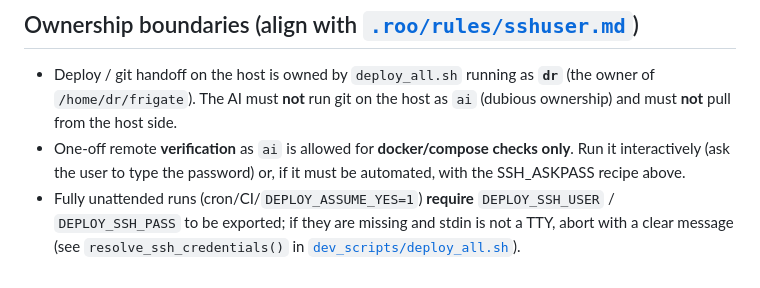
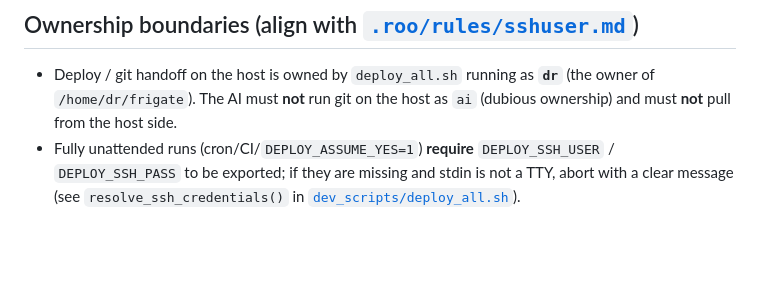
Before and after one commit to tabebqena/mazr3a, a Markdown page: .roo/rules/ssh-password.md, the part around the change. Rendered like a GitHub page; blank space fills up the shorter version.

Commit message:
fix AI rules

```diff
--- a/.roo/rules/ssh-password.md
+++ b/.roo/rules/ssh-password.md
@@ -67,9 +67,6 @@ Retry flaky tunnel connections (up to ~5× with a pause), exactly as
 - Deploy / git handoff on the host is owned by `deploy_all.sh` running as **`dr`**
   (the owner of `/home/dr/frigate`). The AI must **not** run git on the host as
   `ai` (dubious ownership) and must **not** pull from the host side.
-- One-off remote **verification** as `ai` is allowed for **docker/compose checks
-  only**. Run it interactively (ask the user to type the password) or, if it must
-  be automated, with the SSH_ASKPASS recipe above.
 - Fully unattended runs (cron/CI/`DEPLOY_ASSUME_YES=1`) **require**
   `DEPLOY_SSH_USER` / `DEPLOY_SSH_PASS` to be exported; if they are missing and
   stdin is not a TTY, abort with a clear message (see `resolve_ssh_credentials()`
```
